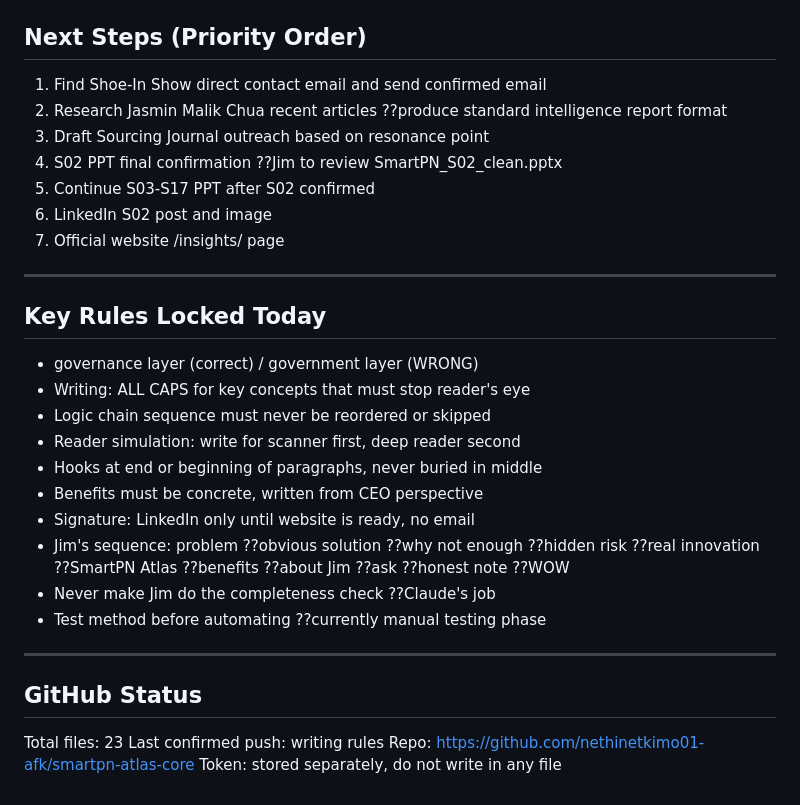
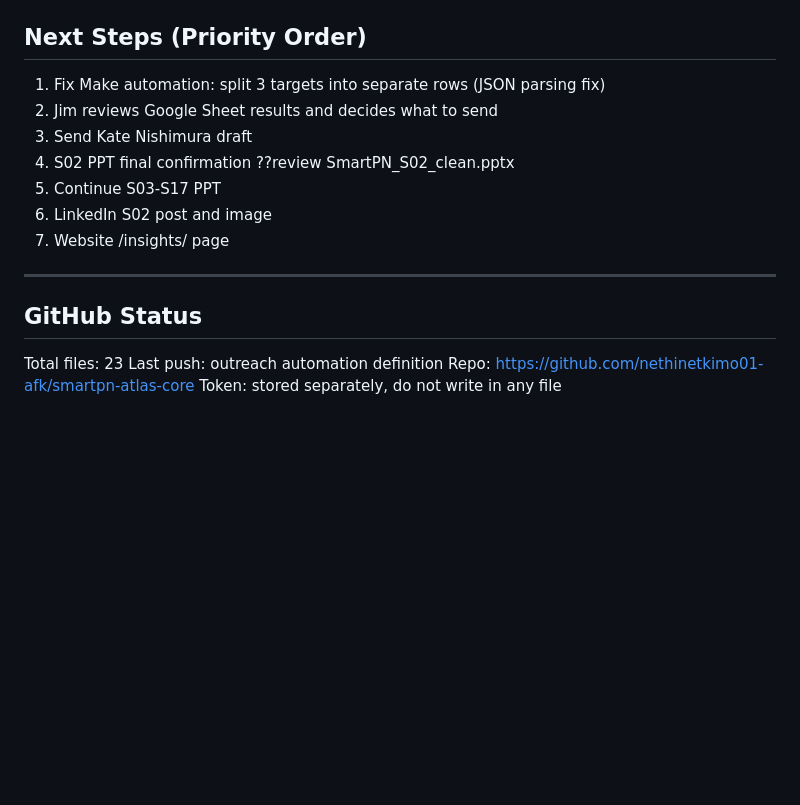
Before and after one commit to nethinetkimo01-afk/smartpn-atlas-core, a Markdown page: 00_HANDOFF/21_CURRENT_STATUS.md, the part around one of its changes. Rendered like a GitHub page; blank space fills up the shorter version.

```diff
--- a/00_HANDOFF/21_CURRENT_STATUS.md
+++ b/00_HANDOFF/21_CURRENT_STATUS.md
@@ -89,33 +88,18 @@ Action: search for Shoe-In Show direct contact before sending
 ## Next Steps (Priority Order)
 
-1. Find Shoe-In Show direct contact email and send confirmed email
-2. Research Jasmin Malik Chua recent articles ??produce standard intelligence report format
-3. Draft Sourcing Journal outreach based on resonance point
-4. S02 PPT final confirmation ??Jim to review SmartPN_S02_clean.pptx
-5. Continue S03-S17 PPT after S02 confirmed
+1. Fix Make automation: split 3 targets into separate rows (JSON parsing fix)
+2. Jim reviews Google Sheet results and decides what to send
+3. Send Kate Nishimura draft
+4. S02 PPT final confirmation ??review SmartPN_S02_clean.pptx
+5. Continue S03-S17 PPT
 6. LinkedIn S02 post and image
-7. Official website /insights/ page
-
----
-
-## Key Rules Locked Today
-
-- governance layer (correct) / government layer (WRONG)
-- Writing: ALL CAPS for key concepts that must stop reader's eye
-- Logic chain sequence must never be reordered or skipped
-- Reader simulation: write for scanner first, deep reader second
-- Hooks at end or beginning of paragraphs, never buried in middle
-- Benefits must be concrete, written from CEO perspective
-- Signature: LinkedIn only until website is ready, no email
-- Jim's sequence: problem ??obvious solution ??why not enough ??hidden risk ??real innovation ??SmartPN Atlas ??benefits ??about Jim ??ask ??honest note ??WOW
-- Never make Jim do the completeness check ??Claude's job
-- Test method before automating ??currently manual testing phase
+7. Website /insights/ page
 
 ---
 
 ## GitHub Status
 
 Total files: 23
-Last confirmed push: writing rules
+Last push: outreach automation definition
 Repo: https://github.com/nethinetkimo01-afk/smartpn-atlas-core
 Token: stored separately, do not write in any file
```
Also changed, not shown: other parts of 00_HANDOFF/21_CURRENT_STATUS.md (+49 -50 lines).
